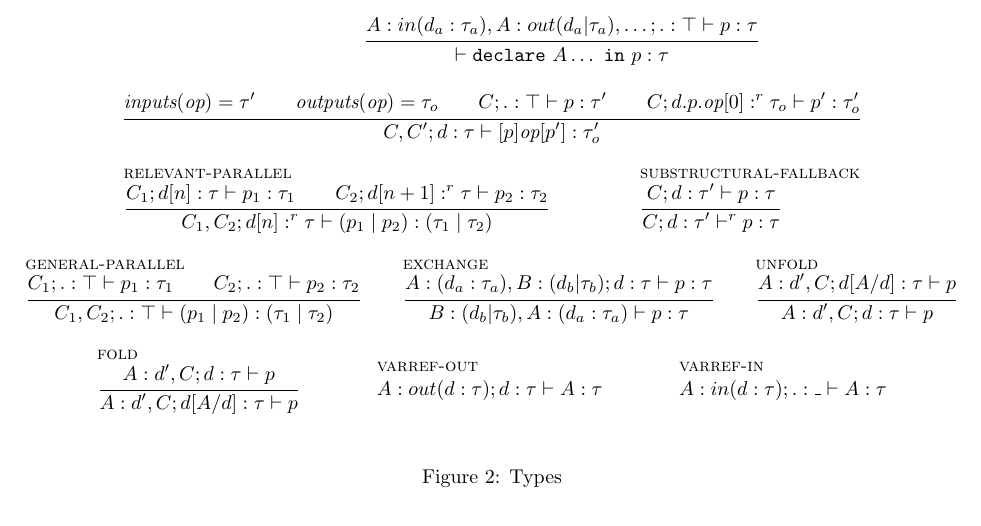
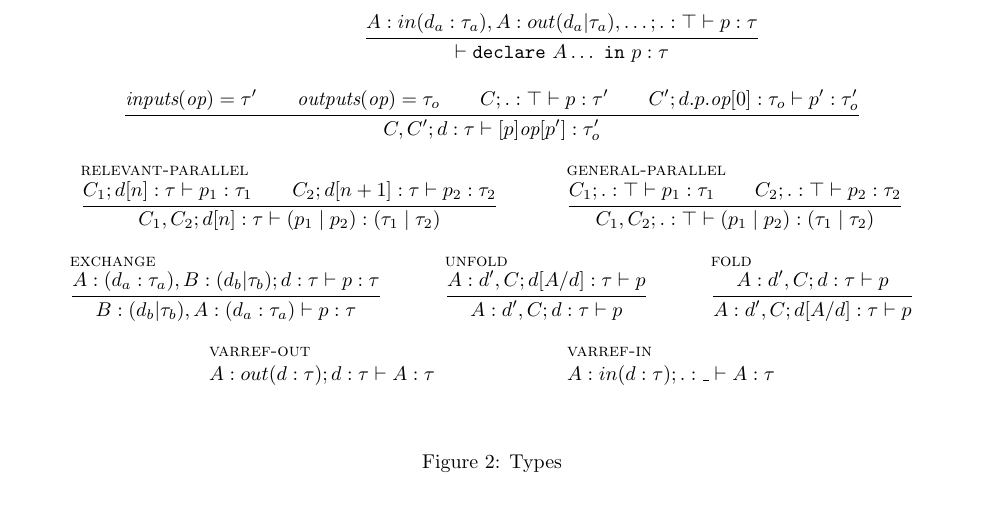
Before and after one commit to mpmilano/hydroflow-types, a LaTeX document (types.tex): part of page 2 of 2, cut so that both start at the same text. Compiled offline with pdfLaTeX.

Commit message:
some typo correction

```diff
--- a/types.tex
+++ b/types.tex
@@ -64,16 +64,12 @@ In figure \ref{fig:syntax}
 
     {
       \inferrule{\inputs(\op) = τ' \\ \outputs(\op) = τ_o \\
-        C;. : ⊤ ⊢ p : τ' \\ C;d.p.\op[0] :^r τ_o ⊢ p' : τ_o'}
+        C;. : ⊤ ⊢ p : τ' \\ C';d.p.\op[0] : τ_o ⊢ p' : τ_o'}
                 {{C,C'};{d : τ} ⊢ [p]\op[p'] : τ_o'}}
 
     {\inferrule[relevant-parallel]
-      {C₁;d[n] : τ ⊢ p₁ : τ₁ \\ C₂;d[n+1] :^r τ ⊢ p₂ : τ₂}
-      {C₁,C₂;d[n] :^r τ ⊢ (p₁ ∣ p₂) : (τ₁ ∣ τ₂)}}
-
-    {\inferrule[substructural-fallback]
-      {C;d : τ' ⊢ p : τ}
-      {C;d : τ' ⊢^r p : τ}}
+      {C₁;d[n] : τ ⊢ p₁ : τ₁ \\ C₂;d[n+1] : τ ⊢ p₂ : τ₂}
+      {C₁,C₂;d[n] : τ ⊢ (p₁ ∣ p₂) : (τ₁ ∣ τ₂)}}
 
     {\inferrule[general-parallel]
       {C₁;. : ⊤ ⊢ p₁ : τ₁ \\ C₂;. : ⊤ ⊢ p₂ : τ₂}
```
